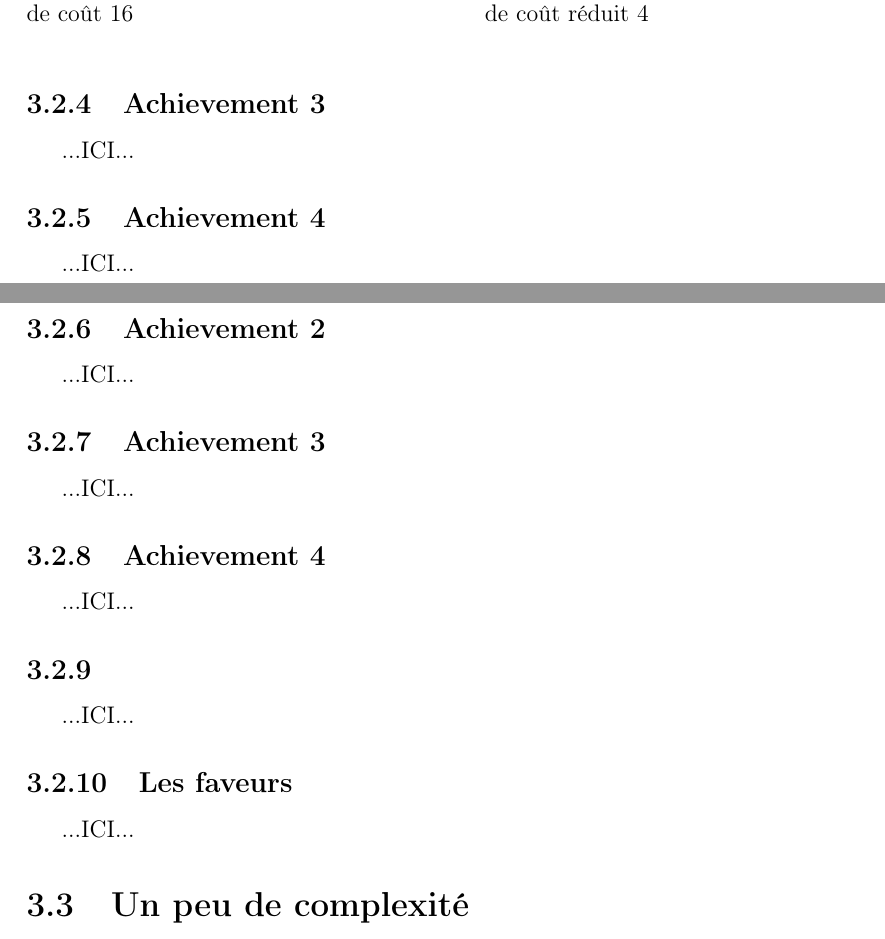
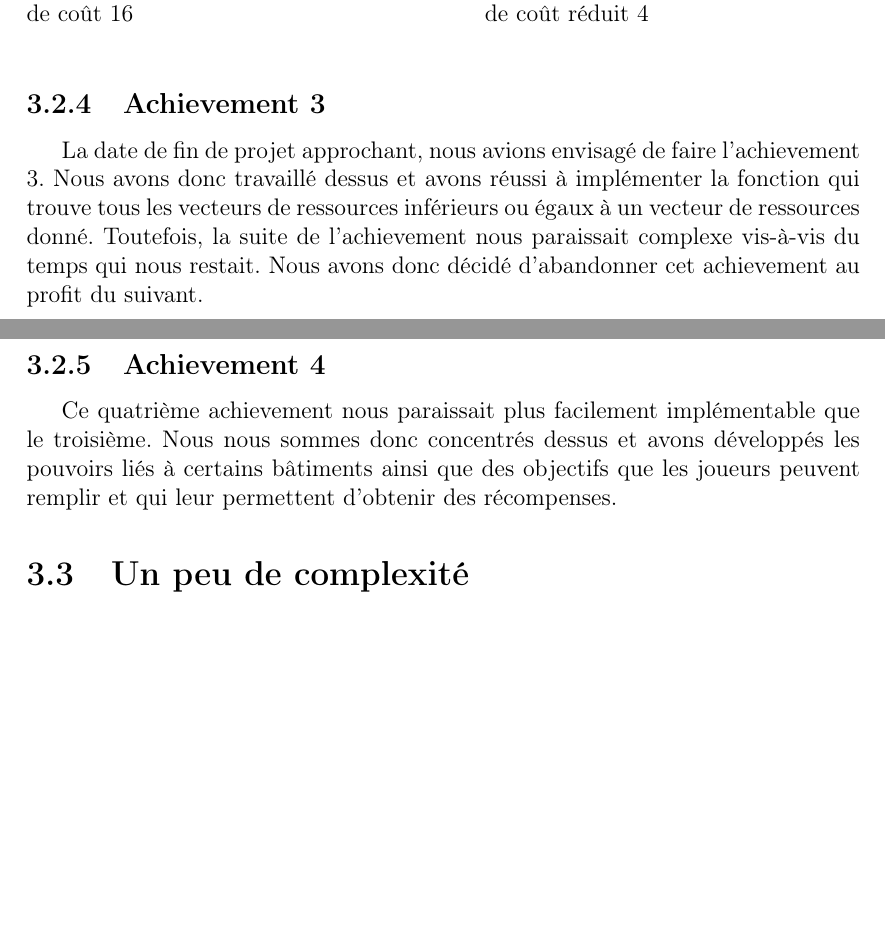
Before and after one commit to smabkhout/bourgade, a LaTeX document (rapport/rapport.tex): two parts of pages 17 and 18 of 21, joined at a grey line, cut so that both start at the same text, the shorter picture padded with empty space. Compiled offline with pdfLaTeX.

Commit message:
rapport achiev4

```diff
--- a/rapport/rapport.tex
+++ b/rapport/rapport.tex
@@ -419,25 +419,10 @@ Pour ces deux algorithmes, nous avons eu besoin d'une fonction de parcours de co
 \end{figure}
 
 \subsection{Achievement 3}
-...ICI...
+La date de fin de projet approchant, nous avions envisagé de faire l'achievement 3. Nous avons donc travaillé dessus et avons réussi à implémenter la fonction qui trouve tous les vecteurs de ressources inférieurs ou égaux à un vecteur de ressources donné. Toutefois, la suite de l'achievement nous paraissait complexe vis-à-vis du temps qui nous restait. Nous avons donc décidé d'abandonner cet achievement au profit du suivant.
 
 \subsection{Achievement 4}
-...ICI...
-
-\subsection{Achievement 2}
-...ICI...
-
-\subsection{Achievement 3}
-...ICI...
-
-\subsection{Achievement 4}
-...ICI...
-
-\subsection{}
-...ICI...
-
-\subsection{Les faveurs}
-...ICI...
+Ce quatrième achievement nous paraissait plus facilement implémentable que le troisième. Nous nous sommes donc concentrés dessus et avons développés les pouvoirs liés à certains bâtiments ainsi que des objectifs que les joueurs peuvent remplir et qui leur permettent d'obtenir des récompenses.
 
 \section{Un peu de complexité}
 ...ICI...
```
